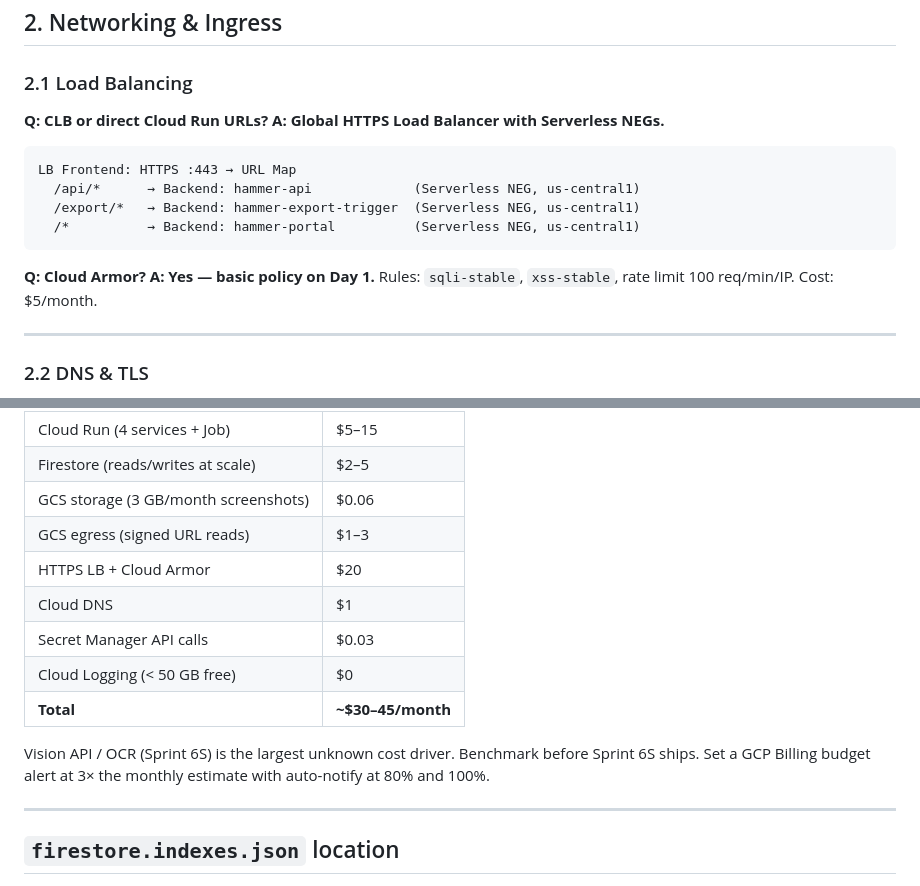
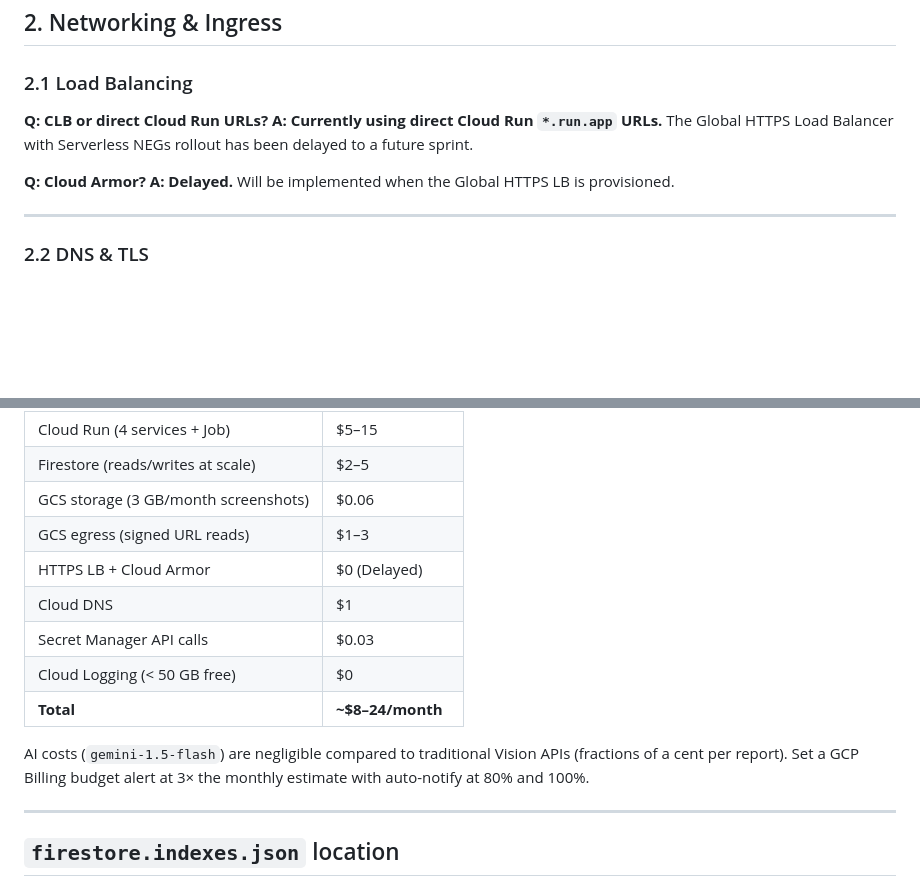
Before and after one commit to Khuzaima-AI-2112/theHammer, a Markdown page: docs/architecture.md, 2 parts joined by grey strips. GitHub-like rendering; blank space fills up the shorter version.

Commit message:
docs: update architecture and cost model to reflect delayed load balancer and new genai sdk

````diff
--- a/docs/architecture.md
+++ b/docs/architecture.md
@@ -65,17 +65,10 @@ FFmpeg renders are discrete, bounded tasks — not long-running servers. Cloud R
 ### 2.1 Load Balancing
 
 **Q: CLB or direct Cloud Run URLs?**
-**A: Global HTTPS Load Balancer with Serverless NEGs.**
-
-```
-LB Frontend: HTTPS :443 → URL Map
-  /api/*      → Backend: hammer-api             (Serverless NEG, us-central1)
-  /export/*   → Backend: hammer-export-trigger  (Serverless NEG, us-central1)
-  /*          → Backend: hammer-portal          (Serverless NEG, us-central1)
-```
+**A: Currently using direct Cloud Run `*.run.app` URLs.** The Global HTTPS Load Balancer with Serverless NEGs rollout has been delayed to a future sprint.
 
 **Q: Cloud Armor?**
-**A: Yes — basic policy on Day 1.** Rules: `sqli-stable`, `xss-stable`, rate limit 100 req/min/IP. Cost: $5/month.
+**A: Delayed.** Will be implemented when the Global HTTPS LB is provisioned.
 
 ---
 
@@ -374,13 +367,13 @@ Two GCP projects: `hammer-dev` and `hammer-prod`. Terraform workspaces per envir
 | Firestore (reads/writes at scale) | $2–5 |
 | GCS storage (3 GB/month screenshots) | $0.06 |
 | GCS egress (signed URL reads) | $1–3 |
-| HTTPS LB + Cloud Armor | $20 |
+| HTTPS LB + Cloud Armor | $0 (Delayed) |
 | Cloud DNS | $1 |
 | Secret Manager API calls | $0.03 |
 | Cloud Logging (< 50 GB free) | $0 |
-| **Total** | **~$30–45/month** |
+| **Total** | **~$8–24/month** |
 
-Vision API / OCR (Sprint 6S) is the largest unknown cost driver. Benchmark before Sprint 6S ships. Set a GCP Billing budget alert at 3× the monthly estimate with auto-notify at 80% and 100%.
+AI costs (`gemini-1.5-flash`) are negligible compared to traditional Vision APIs (fractions of a cent per report). Set a GCP Billing budget alert at 3× the monthly estimate with auto-notify at 80% and 100%.
 
 
 ---
````
